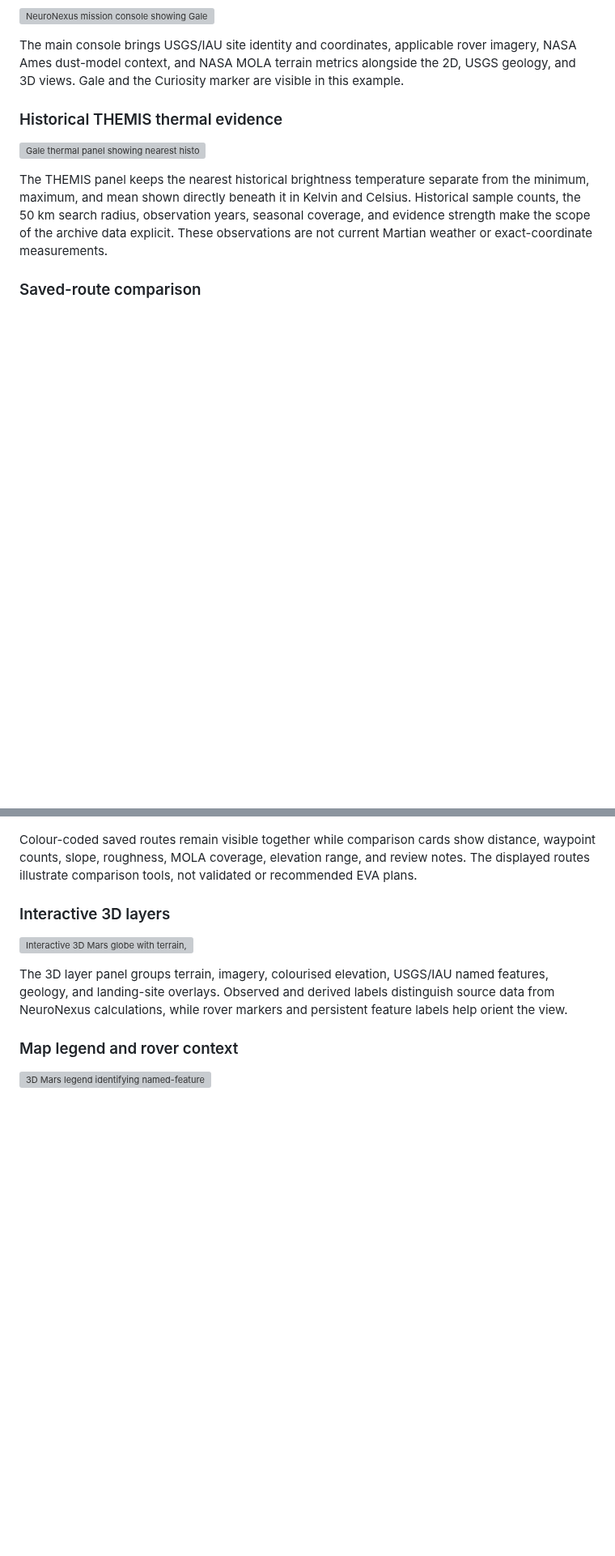
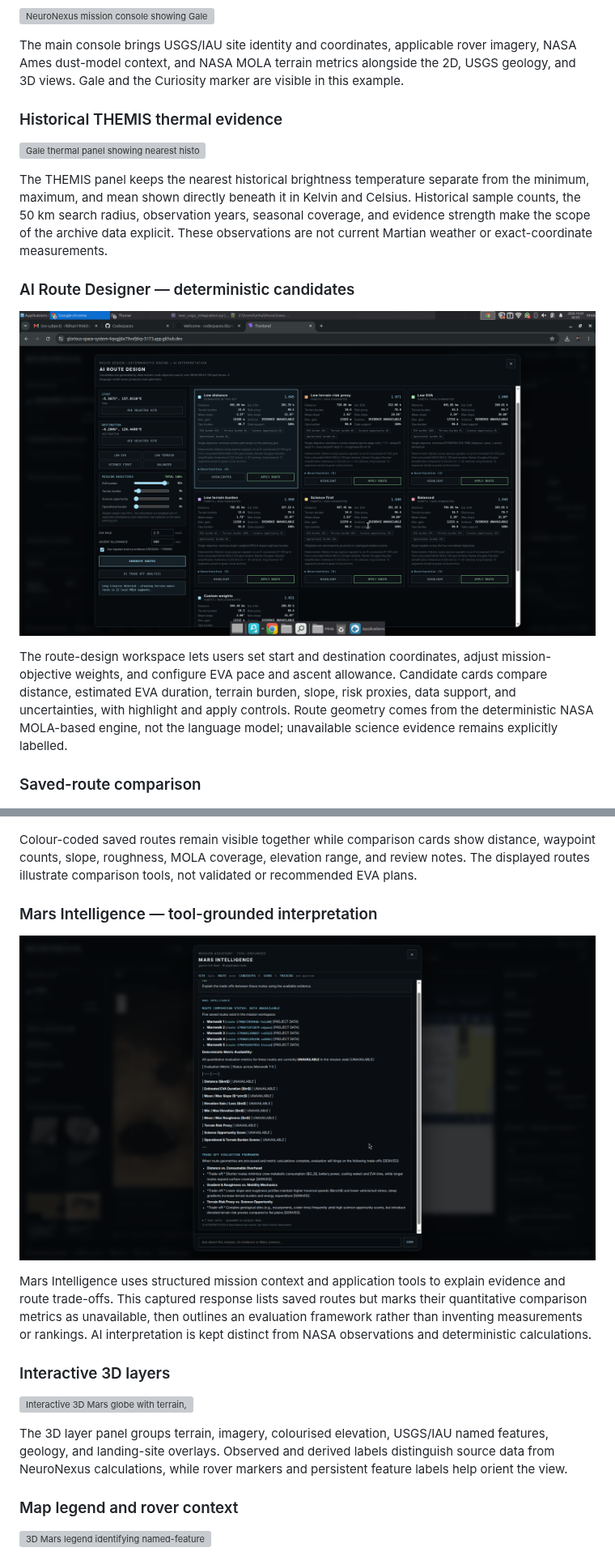
Before and after one commit to kmmohaimenulhaque-code/martian-map, a Markdown page: README.md, 2 parts joined by grey strips. Shown at 81% size. Rendered like a GitHub page; pictures changed too: assets/screenshots/ai-route-design.png (added), assets/screenshots/mars-intelligence.png (added); blank space fills up the shorter version; grey boxes are pictures that could not be loaded.

```diff
--- a/README.md
+++ b/README.md
@@ -46,11 +46,23 @@ The main console brings USGS/IAU site identity and coordinates, applicable rover
 
 The THEMIS panel keeps the nearest historical brightness temperature separate from the minimum, maximum, and mean shown directly beneath it in Kelvin and Celsius. Historical sample counts, the 50 km search radius, observation years, seasonal coverage, and evidence strength make the scope of the archive data explicit. These observations are not current Martian weather or exact-coordinate measurements.
 
+### AI Route Designer — deterministic candidates
+
+![AI Route Designer showing start and destination coordinates, mission-objective weights, EVA settings, and multiple terrain-aware route candidates](assets/screenshots/ai-route-design.png)
+
+The route-design workspace lets users set start and destination coordinates, adjust mission-objective weights, and configure EVA pace and ascent allowance. Candidate cards compare distance, estimated EVA duration, terrain burden, slope, risk proxies, data support, and uncertainties, with highlight and apply controls. Route geometry comes from the deterministic NASA MOLA-based engine, not the language model; unavailable science evidence remains explicitly labelled.
+
 ### Saved-route comparison
 
 ![Saved Marswalk routes plotted together with comparison cards for distance, waypoints, slope, roughness, MOLA coverage, and elevation range](assets/screenshots/route-comparison.png)
 
 Colour-coded saved routes remain visible together while comparison cards show distance, waypoint counts, slope, roughness, MOLA coverage, elevation range, and review notes. The displayed routes illustrate comparison tools, not validated or recommended EVA plans.
+
+### Mars Intelligence — tool-grounded interpretation
+
+![Mars Intelligence assistant discussing saved-route trade-offs while explicitly marking unavailable deterministic metrics and distinguishing project data from AI interpretation](assets/screenshots/mars-intelligence.png)
+
+Mars Intelligence uses structured mission context and application tools to explain evidence and route trade-offs. This captured response lists saved routes but marks their quantitative comparison metrics as unavailable, then outlines an evaluation framework rather than inventing measurements or rankings. AI interpretation is kept distinct from NASA observations and deterministic calculations.
 
 ### Interactive 3D layers
 
```
Also changed, not shown: other parts of README.md (+6 -0 lines), assets/screenshots/field-notes-checklist.png (added).
